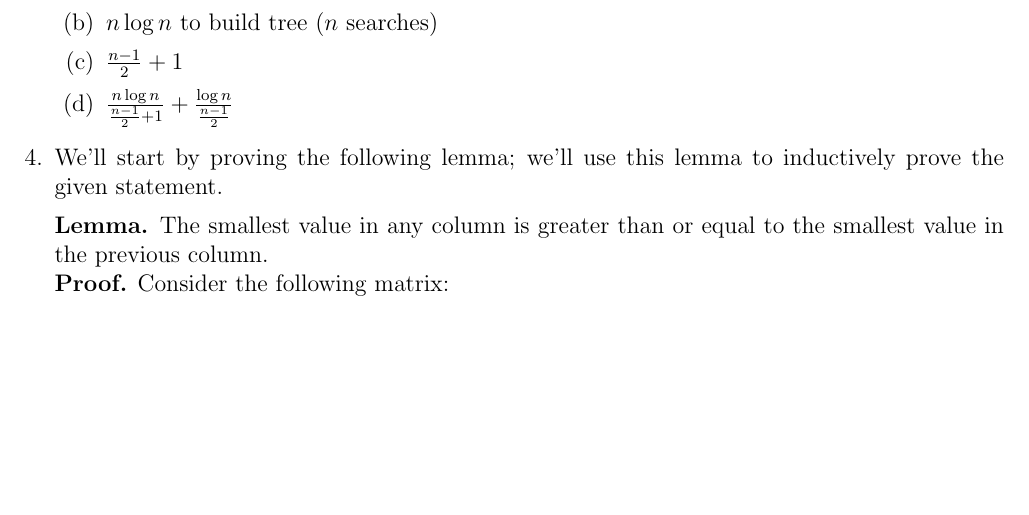
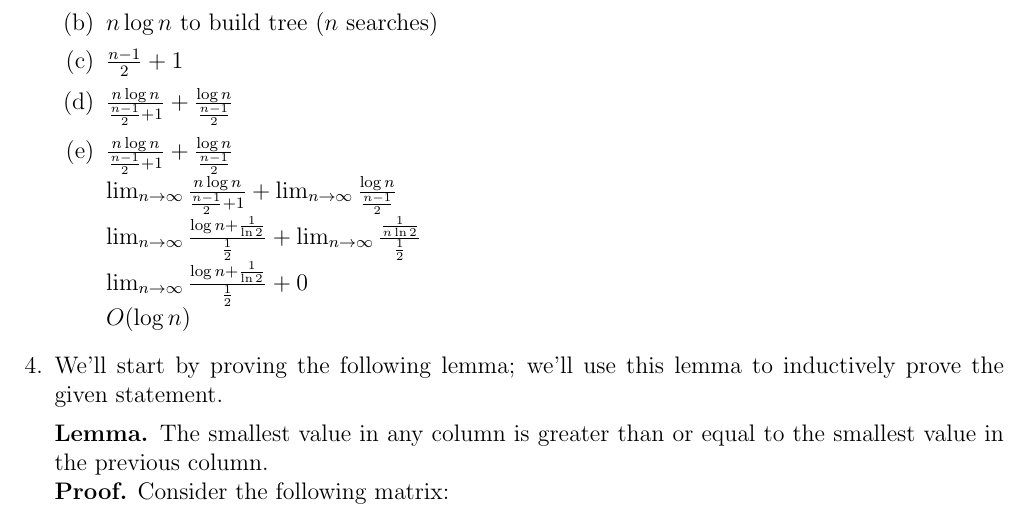
Before and after one commit to jmatth/homework, a LaTeX problem sheet (assignment2.tex): part of page 1 of 2, cut so that both start at the same text, the shorter picture padded with empty space. Compiled offline with pdfLaTeX.

Commit message:
Finished #3

```diff
--- a/assignment2.tex
+++ b/assignment2.tex
@@ -42,6 +42,12 @@
     \item $\frac{n - 1}{2} + 1$
 
     \item $\frac{n\log n}{\frac{n - 1}{2} + 1} + \frac{\log n}{\frac{n - 1}{2}}$
+
+    \item $\frac{n\log n}{\frac{n - 1}{2} + 1} + \frac{\log n}{\frac{n - 1}{2}}$\\
+    $\lim_{n \to \infty} \frac{n\log n}{\frac{n - 1}{2} + 1} + \lim_{n \to \infty} \frac{\log n}{\frac{n - 1}{2}}$\\
+    $\lim_{n \to \infty} \frac{\log n + \frac{1}{\ln 2}}{\frac{1}{2}} + \lim_{n \to \infty} \frac{\frac{1}{n\ln 2}}{\frac{1}{2}}$\\
+    $\lim_{n \to \infty} \frac{\log n + \frac{1}{\ln 2}}{\frac{1}{2}} + 0$\\
+    $O(\log n)$
   \end{enumerate}
 
 \item
```
